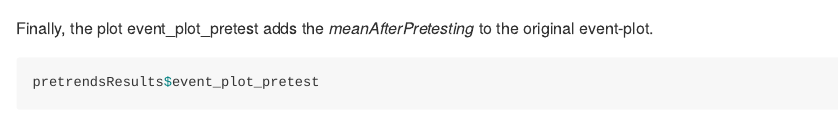
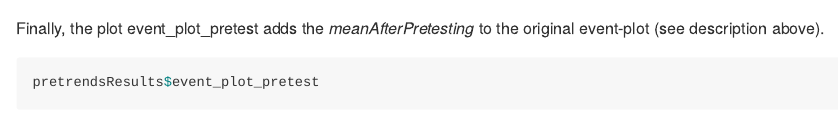
Before and after one commit to jonathandroth/pretrends, an R Markdown document (README.rmd): the page in a window 1100 px wide, from 2630 px down. The pictures show the output file README.md that the author committed with the source, drawn offline in the style of GitHub.

Commit message:
Slight tweak to vignette

````diff
--- a/README.rmd
+++ b/README.rmd
@@ -106,7 +106,7 @@ Next, *df_eventplot* contains the data used to make the event-plot. It also incl
 pretrendsResults$df_eventplot
 ```
 
-Finally, the plot event_plot_pretest adds the *meanAfterPretesting* to the original event-plot.
+Finally, the plot event_plot_pretest adds the *meanAfterPretesting* to the original event-plot (see description above).
 
 ```{r}
 pretrendsResults$event_plot_pretest
````
Also changed, not shown: README.md, 3 other files.
